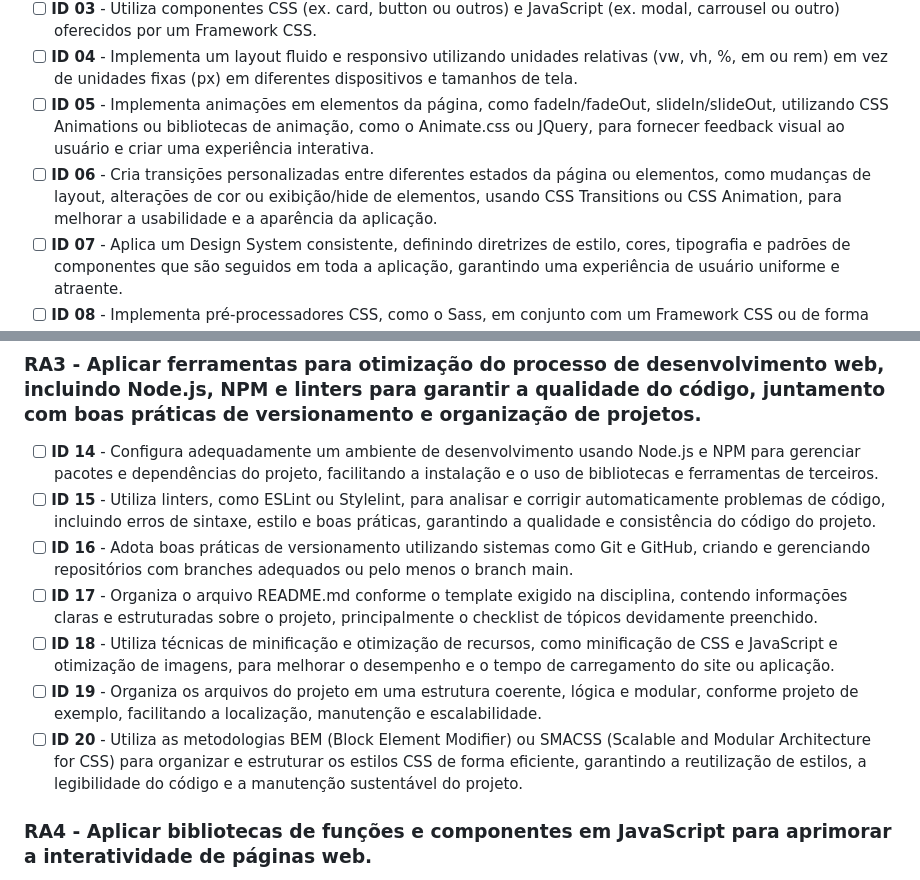
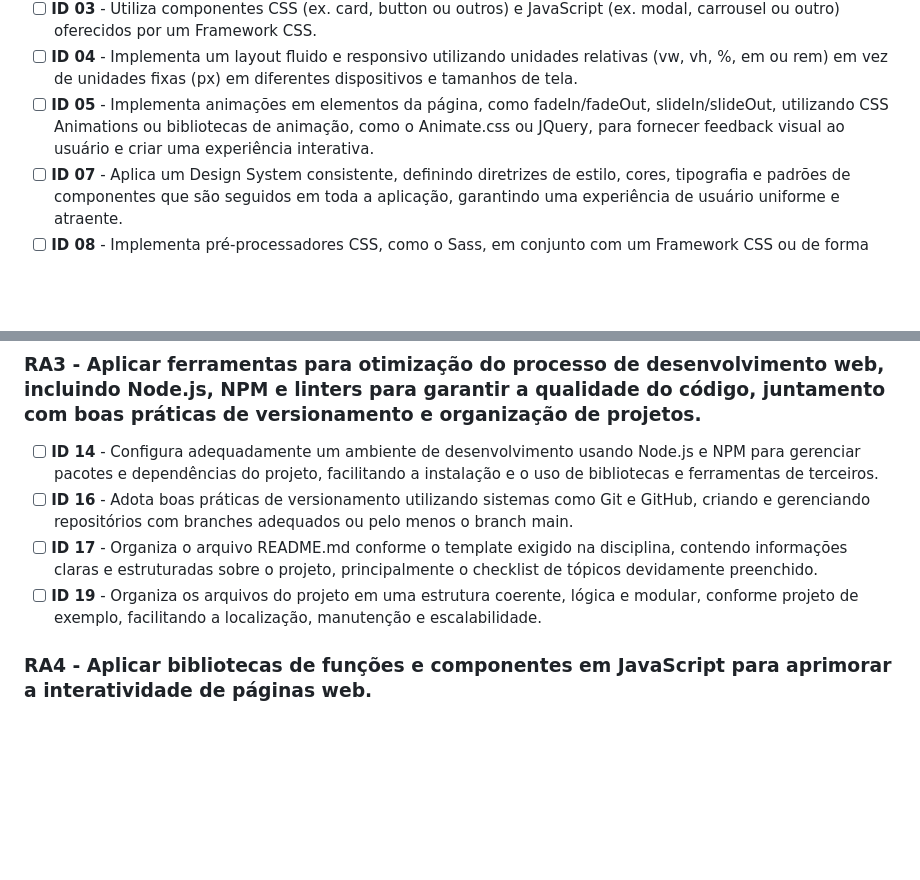
Before and after one commit to emanueldalpozzo/projeto-bikecraft, a Markdown page: README.md, 2 parts joined by grey strips. GitHub-like rendering; blank space fills up the shorter version.

```diff
--- a/README.md
+++ b/README.md
@@ -24,7 +24,6 @@ O frontend da aplicação foi desenvolvido com HTML, CSS e JavaScript e o backen
 - [ ] **ID 03** - Utiliza componentes CSS (ex. card, button ou outros) e JavaScript (ex. modal, carrousel ou outro) oferecidos por um Framework CSS.
 - [ ] **ID 04** - Implementa um layout fluido e responsivo utilizando unidades relativas (vw, vh, %, em ou rem) em vez de unidades fixas (px) em diferentes dispositivos e tamanhos de tela.
 - [ ] **ID 05** - Implementa animações em elementos da página, como fadeIn/fadeOut, slideIn/slideOut, utilizando CSS Animations ou bibliotecas de animação, como o Animate.css ou JQuery, para fornecer feedback visual ao usuário e criar uma experiência interativa.
-- [ ] **ID 06** - Cria transições personalizadas entre diferentes estados da página ou elementos, como mudanças de layout, alterações de cor ou exibição/hide de elementos, usando CSS Transitions ou CSS Animation, para melhorar a usabilidade e a aparência da aplicação.
 - [ ] **ID 07** - Aplica um Design System consistente, definindo diretrizes de estilo, cores, tipografia e padrões de componentes que são seguidos em toda a aplicação, garantindo uma experiência de usuário uniforme e atraente.
 - [ ] **ID 08** - Implementa pré-processadores CSS, como o Sass, em conjunto com um Framework CSS ou de forma isolada, para organizar e modularizar o código CSS, aplicando variáveis, mixins e funções para facilitar a manutenção e escalabilidade dos estilos.
 - [ ] **ID 09** - Aplica tipografia responsiva utilizando media queries ou a função clamp(), em conjunto com unidades relativas como rem, em ou vw, para ajustar o tamanho da fonte de acordo com diferentes tamanhos de tela.
@@ -37,12 +36,9 @@ O frontend da aplicação foi desenvolvido com HTML, CSS e JavaScript e o backen
 
 ### RA3 - Aplicar ferramentas para otimização do processo de desenvolvimento web, incluindo Node.js, NPM e linters para garantir a qualidade do código, juntamento com boas práticas de versionamento e organização de projetos.
 - [ ] **ID 14** - Configura adequadamente um ambiente de desenvolvimento usando Node.js e NPM para gerenciar pacotes e dependências do projeto, facilitando a instalação e o uso de bibliotecas e ferramentas de terceiros.
-- [ ] **ID 15** - Utiliza linters, como ESLint ou Stylelint, para analisar e corrigir automaticamente problemas de código, incluindo erros de sintaxe, estilo e boas práticas, garantindo a qualidade e consistência do código do projeto.
 - [ ] **ID 16** - Adota boas práticas de versionamento utilizando sistemas como Git e GitHub, criando e gerenciando repositórios com branches adequados ou pelo menos o branch main.
 - [ ] **ID 17** - Organiza o arquivo README.md conforme o template exigido na disciplina, contendo informações claras e estruturadas sobre o projeto, principalmente o checklist de tópicos devidamente preenchido.
-- [ ] **ID 18** - Utiliza técnicas de minificação e otimização de recursos, como minificação de CSS e JavaScript e otimização de imagens, para melhorar o desempenho e o tempo de carregamento do site ou aplicação.
 - [ ] **ID 19** - Organiza os arquivos do projeto em uma estrutura coerente, lógica e modular, conforme projeto de exemplo, facilitando a localização, manutenção e escalabilidade.
-- [ ] **ID 20** - Utiliza as metodologias BEM (Block Element Modifier) ou SMACSS (Scalable and Modular Architecture for CSS) para organizar e estruturar os estilos CSS de forma eficiente, garantindo a reutilização de estilos, a legibilidade do código e a manutenção sustentável do projeto.
 
 ### RA4 - Aplicar bibliotecas de funções e componentes em JavaScript para aprimorar a interatividade de páginas web.
 - [ ] **ID 21** - Utiliza a biblioteca jQuery para manipular o DOM e aprimorar a interatividade das páginas web, implementando funcionalidades como eventos, animações e manipulação de elementos HTML de forma eficiente.
```
